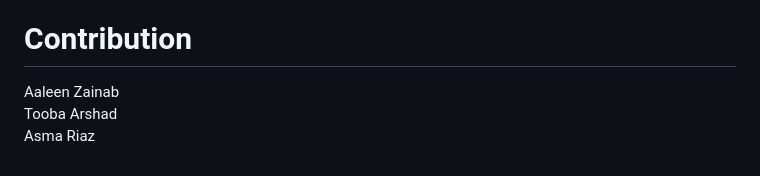
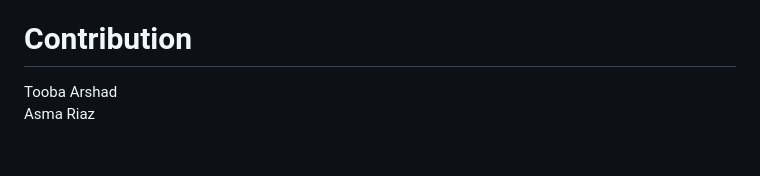
Before and after one commit to Aaleenz/Create-Your-Own-Spotify-Experience, a Markdown page: README.md, the part around the change. GitHub-like rendering.

```diff
--- a/README.md
+++ b/README.md
@@ -45,7 +45,5 @@ The application provides an intuitive and visually appealing interface for users
 To enhance user experience, Apache Spark will be leveraged to dynamically generate music recommendations in real-time. Historical playback data will be analyzed to provide personalized suggestions to users based on their preferences and listening habits. This recommendation engine will operate concurrently in the background of the web application, ensuring that users receive relevant and timely suggestions without any interruptions.
 
 # Contribution
-
-Aaleen Zainab
 Tooba Arshad
 Asma Riaz
```
